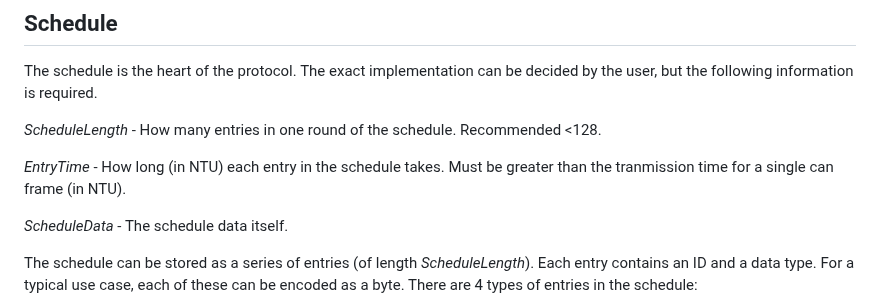
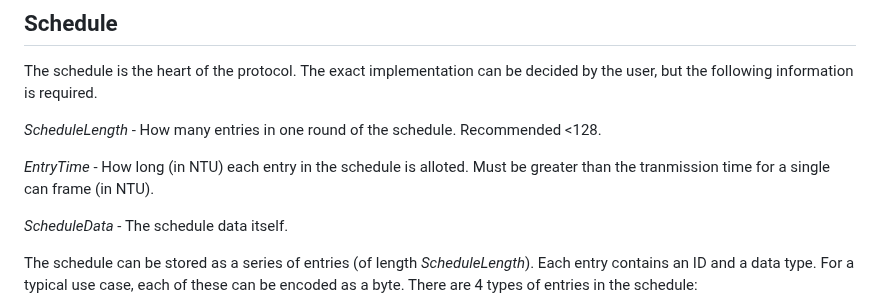
Before and after one commit to CPSLabGU/gttcan, a Markdown page: README.md, the part around the change. Drawn GitHub-style.

```diff
--- a/README.md
+++ b/README.md
@@ -9,7 +9,7 @@ The schedule is the heart of the protocol. The exact implementation can be decid
 
 *ScheduleLength* - How many entries in one round of the schedule. Recommended <128.
 
-*EntryTime* - How long (in NTU) each entry in the schedule takes. Must be greater than the tranmission time for a single can frame (in NTU).
+*EntryTime* - How long (in NTU) each entry in the schedule is alloted. Must be greater than the tranmission time for a single can frame (in NTU).
 
 *ScheduleData* - The schedule data itself.
 
```
